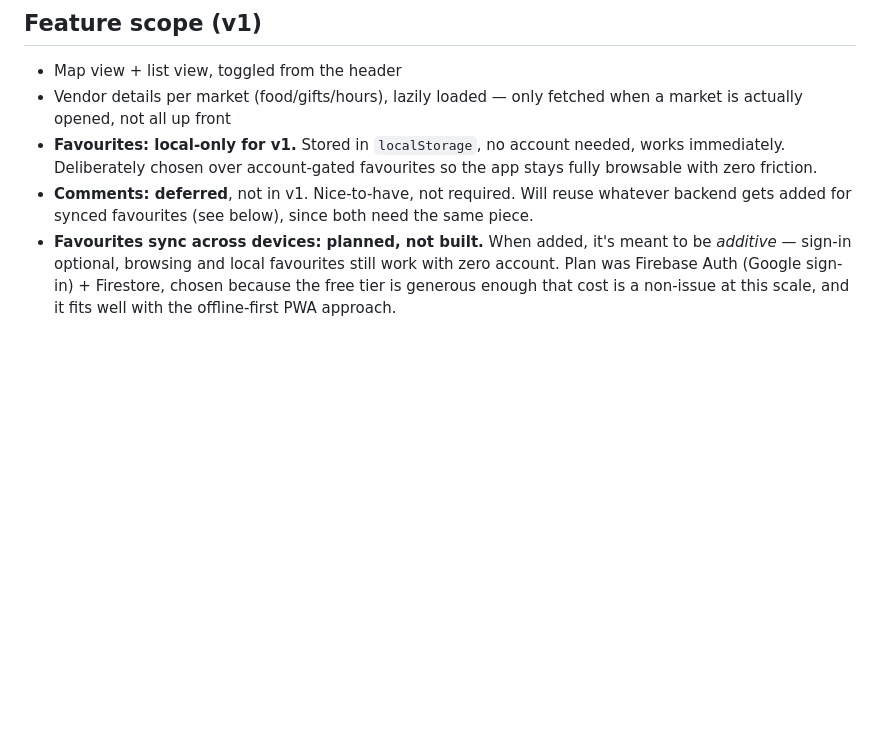
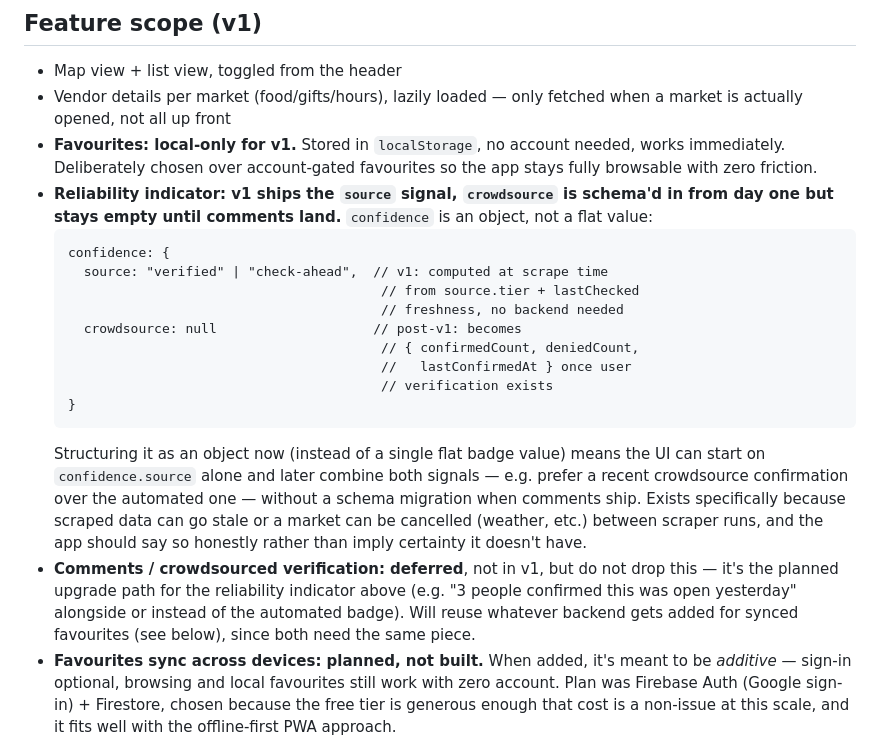
Before and after one commit to kelvinwatson/xmas-markt, a Markdown page: CLAUDE.md, the part around the change. GitHub-like rendering; blank space fills up the shorter version.

Commit message:
Document reliability indicator and revised data model in project brief
Scopes the confidence indicator as an object with separate source
(v1, automated) and crowdsource (post-v1, schema'd in now) signals,
so the eventual comments/verification feature doesn't need a schema
migration. Also records the source/status/entry field additions to
markets-index.json agreed on before starting real data population.

Co-Authored-By: Claude Sonnet 5 <noreply@anthropic.com>

````diff
--- a/CLAUDE.md
+++ b/CLAUDE.md
@@ -27,9 +27,34 @@ build tool instead of Claude, but decided to stick with Claude.
   account needed, works immediately. Deliberately chosen over
   account-gated favourites so the app stays fully browsable with zero
   friction.
-- **Comments: deferred**, not in v1. Nice-to-have, not required. Will
-  reuse whatever backend gets added for synced favourites (see below),
-  since both need the same piece.
+- **Reliability indicator: v1 ships the `source` signal, `crowdsource`
+  is schema'd in from day one but stays empty until comments land.**
+  `confidence` is an object, not a flat value:
+  ```
+  confidence: {
+    source: "verified" | "check-ahead",  // v1: computed at scrape time
+                                          // from source.tier + lastChecked
+                                          // freshness, no backend needed
+    crowdsource: null                    // post-v1: becomes
+                                          // { confirmedCount, deniedCount,
+                                          //   lastConfirmedAt } once user
+                                          // verification exists
+  }
+  ```
+  Structuring it as an object now (instead of a single flat badge
+  value) means the UI can start on `confidence.source` alone and later
+  combine both signals — e.g. prefer a recent crowdsource confirmation
+  over the automated one — without a schema migration when comments
+  ship. Exists specifically because scraped data can go stale or a
+  market can be cancelled (weather, etc.) between scraper runs, and the
+  app should say so honestly rather than imply certainty it doesn't
+  have.
+- **Comments / crowdsourced verification: deferred**, not in v1, but
+  do not drop this — it's the planned upgrade path for the reliability
+  indicator above (e.g. "3 people confirmed this was open yesterday"
+  alongside or instead of the automated badge). Will reuse whatever
+  backend gets added for synced favourites (see below), since both
+  need the same piece.
 - **Favourites sync across devices: planned, not built.** When added,
   it's meant to be *additive* — sign-in optional, browsing and local
   favourites still work with zero account. Plan was Firebase Auth
````
